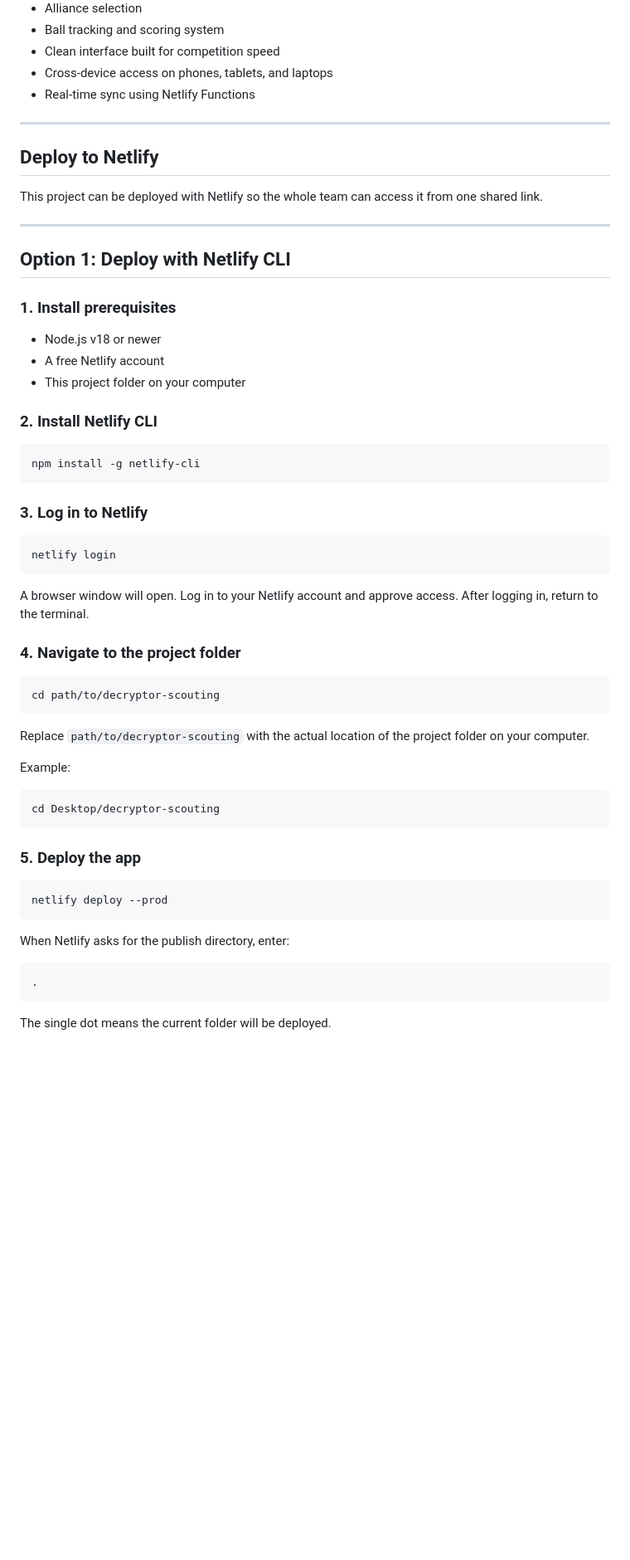
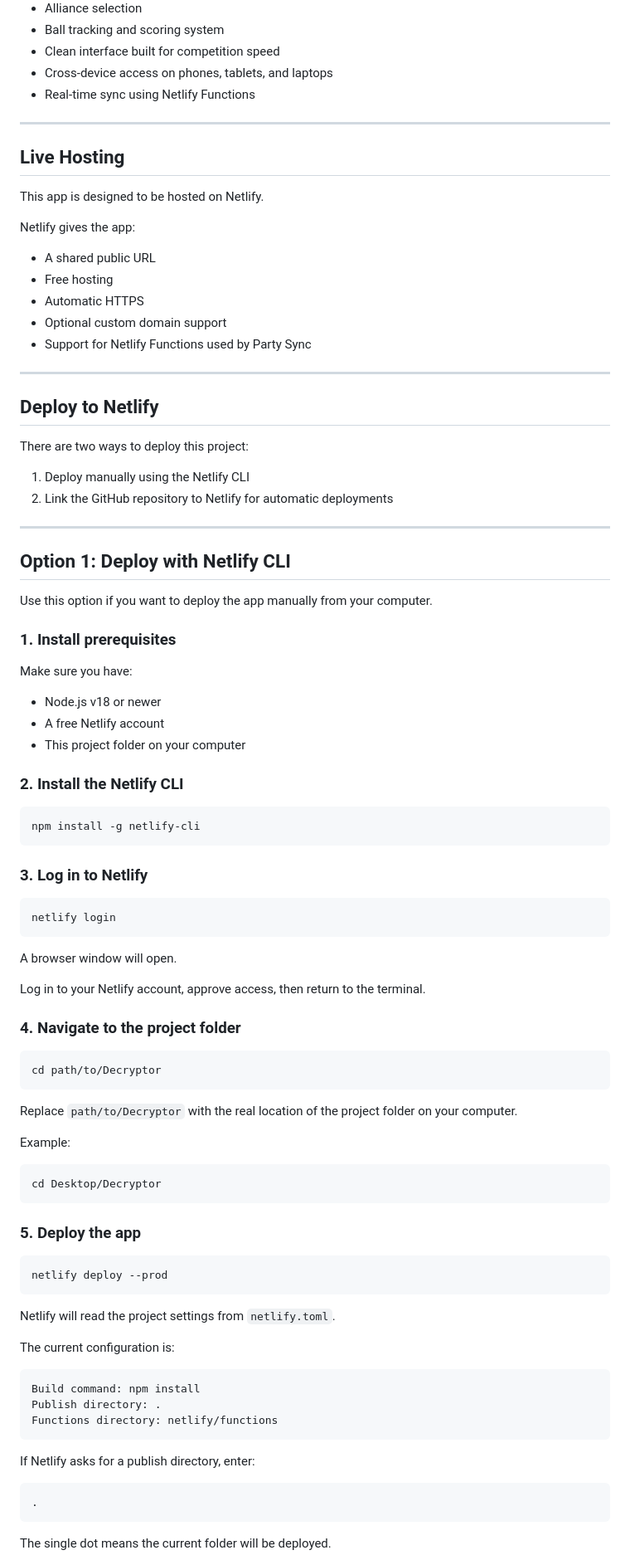
Before and after one commit to Neurobots1/Decryptor, a Markdown page: README.md, the part around one of its changes. Shown at 83% size. GitHub-like rendering; blank space fills up the shorter version.

Commit message:
Revise README for clarity on deployment and features
Updated README to clarify deployment instructions and project details.

````diff
--- a/README.md
+++ b/README.md
@@ -28,21 +25,42 @@ Decryptor Scouting is a competition-ready web app designed to:
 
 ---
 
+## Live Hosting
+
+This app is designed to be hosted on Netlify.
+
+Netlify gives the app:
+
+- A shared public URL
+- Free hosting
+- Automatic HTTPS
+- Optional custom domain support
+- Support for Netlify Functions used by Party Sync
+
+---
+
 ## Deploy to Netlify
 
-This project can be deployed with Netlify so the whole team can access it from one shared link.
+There are two ways to deploy this project:
+
+1. Deploy manually using the Netlify CLI
+2. Link the GitHub repository to Netlify for automatic deployments
 
 ---
 
 ## Option 1: Deploy with Netlify CLI
 
+Use this option if you want to deploy the app manually from your computer.
+
 ### 1. Install prerequisites
+
+Make sure you have:
 
 - Node.js v18 or newer
 - A free Netlify account
 - This project folder on your computer
 
-### 2. Install Netlify CLI
+### 2. Install the Netlify CLI
 
 ```bash
 npm install -g netlify-cli
@@ -54,20 +72,22 @@ npm install -g netlify-cli
 netlify login
 ```
 
-A browser window will open. Log in to your Netlify account and approve access. After logging in, return to the terminal.
+A browser window will open.
+
+Log in to your Netlify account, approve access, then return to the terminal.
 
 ### 4. Navigate to the project folder
 
 ```bash
-cd path/to/decryptor-scouting
+cd path/to/Decryptor
 ```
 
-Replace `path/to/decryptor-scouting` with the actual location of the project folder on your computer.
+Replace `path/to/Decryptor` with the real location of the project folder on your computer.
 
 Example:
 
 ```bash
-cd Desktop/decryptor-scouting
+cd Desktop/Decryptor
 ```
 
 ### 5. Deploy the app
@@ -76,7 +96,17 @@ cd Desktop/decryptor-scouting
 netlify deploy --prod
 ```
 
-When Netlify asks for the publish directory, enter:
+Netlify will read the project settings from `netlify.toml`.
+
+The current configuration is:
+
+```text
+Build command: npm install
+Publish directory: .
+Functions directory: netlify/functions
+```
+
+If Netlify asks for a publish directory, enter:
 
 ```text
 .
````
Also changed, not shown: other parts of README.md (+59 -21 lines).
